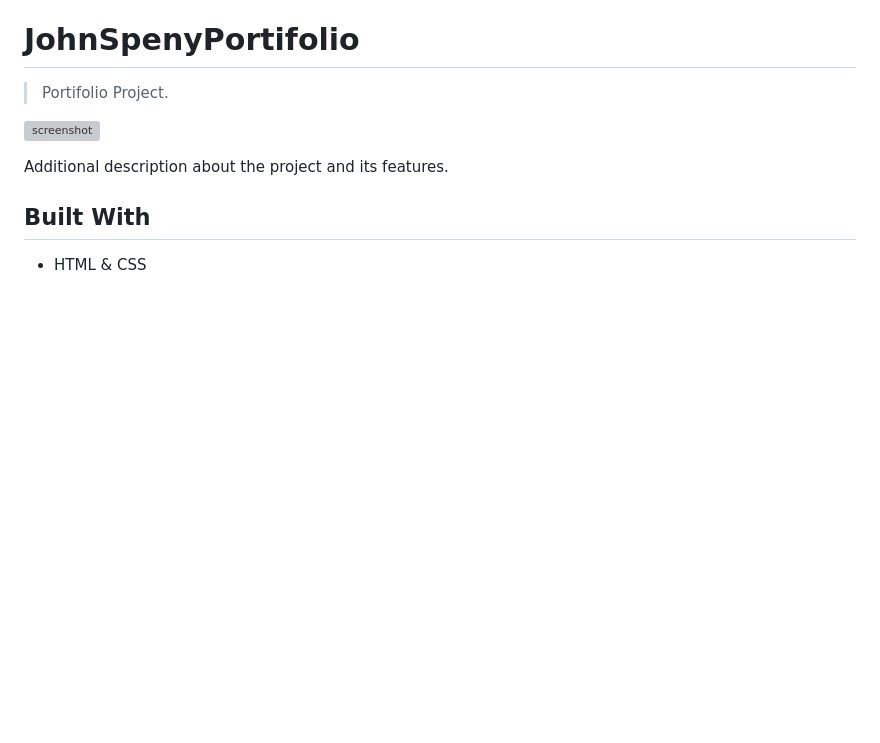
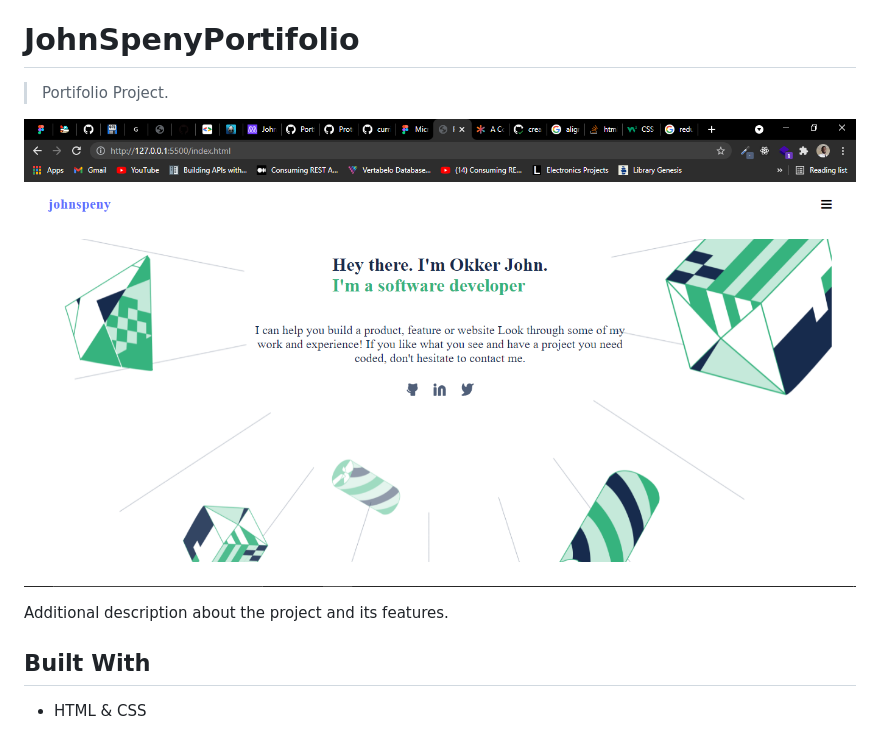
Before and after one commit to johnspeny/JohnSpenyPortifolio, a Markdown page: README.md, the part around the change. Rendered like a GitHub page; pictures changed too: Untitled.png (added); blank space fills up the shorter version; grey boxes are pictures that could not be loaded.

```diff
--- a/README.md
+++ b/README.md
@@ -2,7 +2,7 @@
 
 > Portifolio Project.
 
-![screenshot](./app_screenshot.png)
+![screenshot](Untitled.png)
 
 Additional description about the project and its features.
 
```
Also changed, not shown: images/Header-llustration-desktop@2x.png (added), 5 other files.
